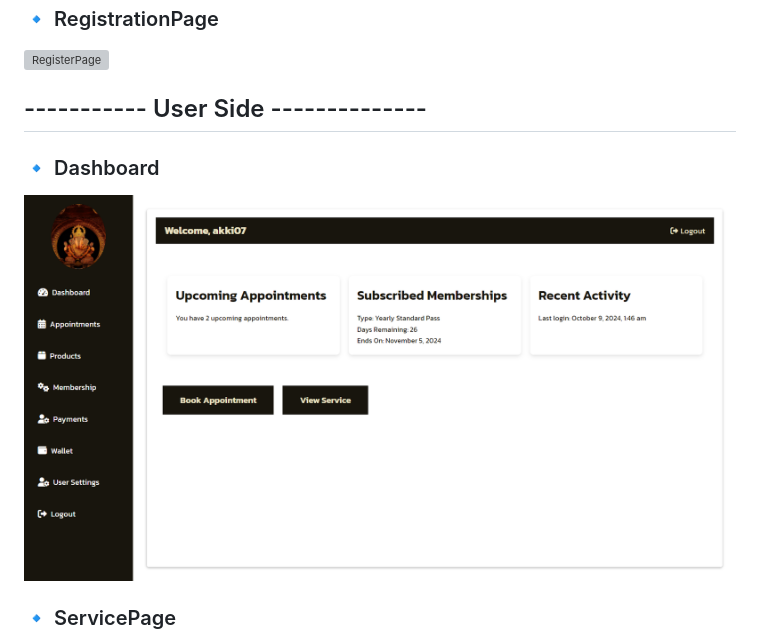
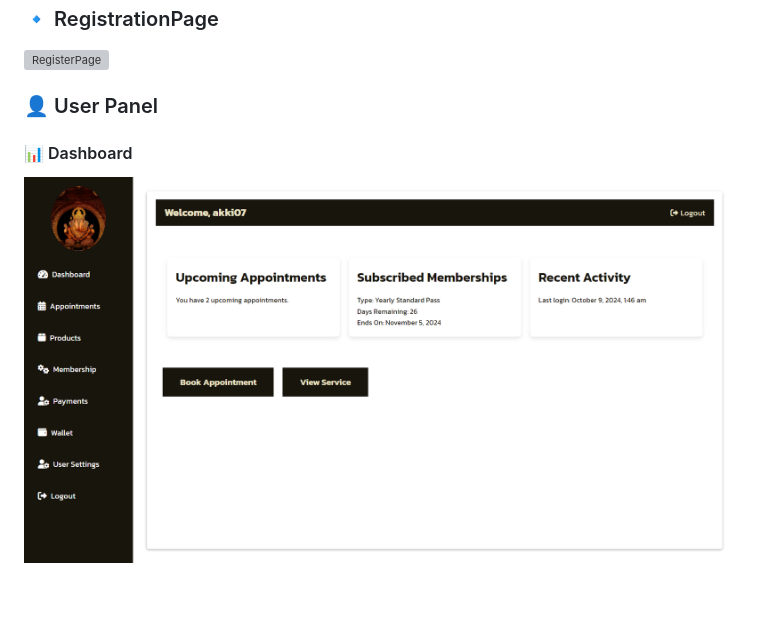
Before and after one commit to akshayhariyani/Men-s-Hair-Salon-Management-System, a Markdown page: README.md, the part around one of its changes. GitHub-like rendering; blank space fills up the shorter version; grey boxes are pictures that could not be loaded.

```diff
--- a/README.md
+++ b/README.md
@@ -91,10 +91,9 @@ Here are some visuals of the system:
 
 ![RegisterPage](screenshots/register.png)
 
-## ----------- User Side --------------
-### 🔹 Dashboard
+### 👤 User Panel
 
-![Dashboard](screenshots/user-dashboard.png)
+#### 📊 Dashboard
 
-### 🔹 ServicePage
+![User Dashboard](screenshots/user-dashboard.png)
 
```
Also changed, not shown: other parts of README.md (+23 -7 lines).
